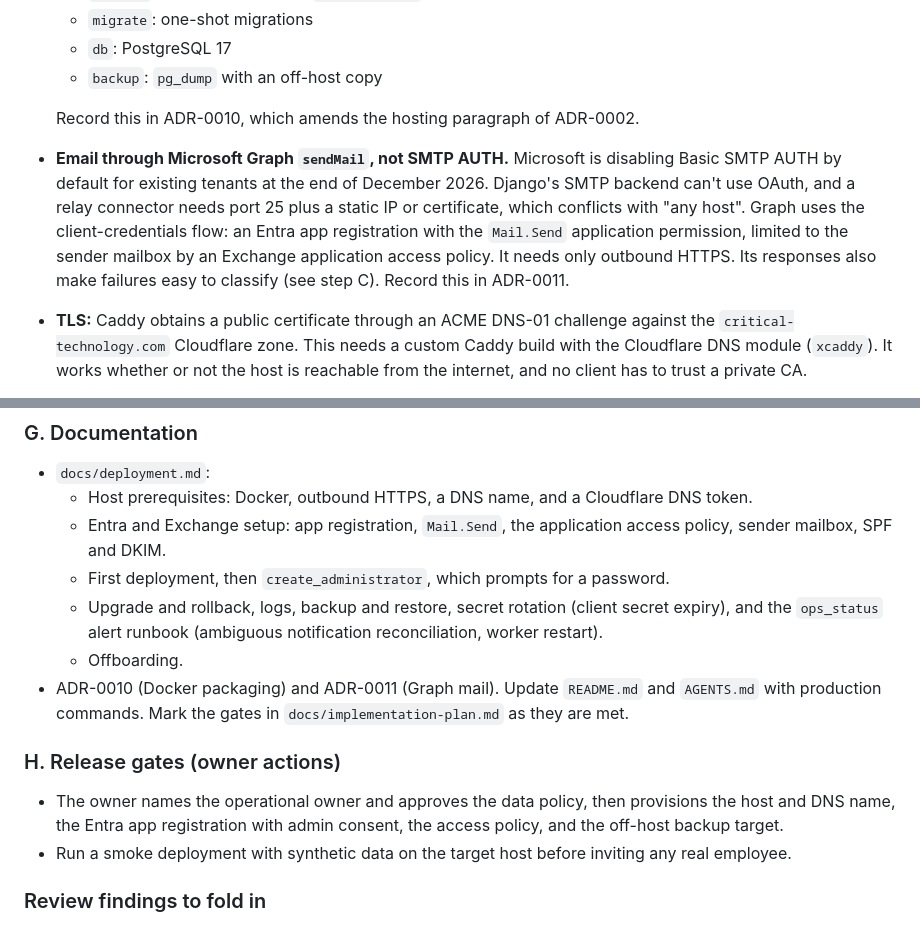
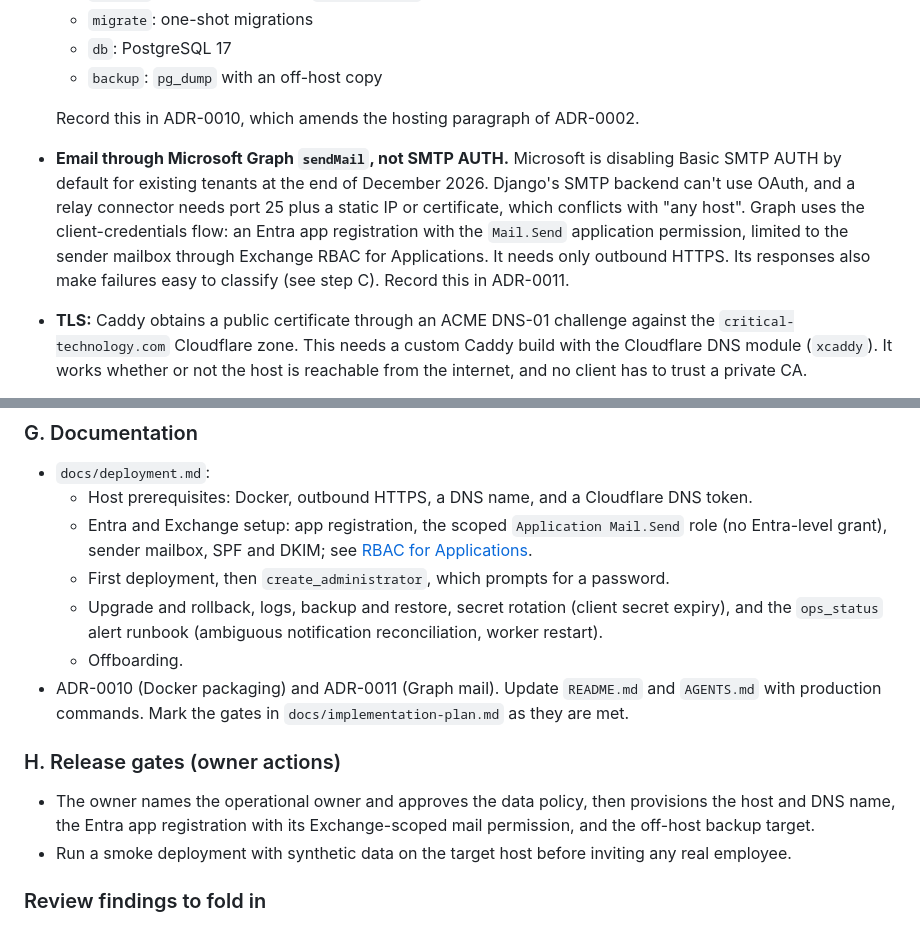
Before and after one commit to cts-janderson/employee-training-app, a Markdown page: docs/plans/30-production-deployment.md, 2 parts joined by grey strips. Drawn GitHub-style.

```diff
--- a/docs/plans/30-production-deployment.md
+++ b/docs/plans/30-production-deployment.md
@@ -26,7 +26,7 @@ Outcome: one Docker Compose stack that runs on any Linux host with outbound HTTP
   - `backup`: `pg_dump` with an off-host copy
 
   Record this in ADR-0010, which amends the hosting paragraph of ADR-0002.
-- **Email through Microsoft Graph `sendMail`, not SMTP AUTH.** Microsoft is disabling Basic SMTP AUTH by default for existing tenants at the end of December 2026. Django's SMTP backend can't use OAuth, and a relay connector needs port 25 plus a static IP or certificate, which conflicts with "any host". Graph uses the client-credentials flow: an Entra app registration with the `Mail.Send` application permission, limited to the sender mailbox by an Exchange application access policy. It needs only outbound HTTPS. Its responses also make failures easy to classify (see step C). Record this in ADR-0011.
+- **Email through Microsoft Graph `sendMail`, not SMTP AUTH.** Microsoft is disabling Basic SMTP AUTH by default for existing tenants at the end of December 2026. Django's SMTP backend can't use OAuth, and a relay connector needs port 25 plus a static IP or certificate, which conflicts with "any host". Graph uses the client-credentials flow: an Entra app registration with the `Mail.Send` application permission, limited to the sender mailbox through Exchange RBAC for Applications. It needs only outbound HTTPS. Its responses also make failures easy to classify (see step C). Record this in ADR-0011.
 - **TLS:** Caddy obtains a public certificate through an ACME DNS-01 challenge against the `critical-technology.com` Cloudflare zone. This needs a custom Caddy build with the Cloudflare DNS module (`xcaddy`). It works whether or not the host is reachable from the internet, and no client has to trust a private CA.
 - **Rate limits:** stored in a dedicated PostgreSQL counter table with an atomic upsert, not in Django's `DatabaseCache`. That cache's `incr` isn't atomic, it resets expiry, and culling can drop live counters.
 - **Stub isolation:** production runs with `DJANGO_DEBUG=0` and `DEV_AUTH_STUB=0`. The existing `ImproperlyConfigured` guard enforces this.
@@ -116,7 +116,7 @@ Done; see **Status** below. These parts move to later steps:
 
 - `docs/deployment.md`:
   - Host prerequisites: Docker, outbound HTTPS, a DNS name, and a Cloudflare DNS token.
-  - Entra and Exchange setup: app registration, `Mail.Send`, the application access policy, sender mailbox, SPF and DKIM.
+  - Entra and Exchange setup: app registration, the scoped `Application Mail.Send` role (no Entra-level grant), sender mailbox, SPF and DKIM; see [RBAC for Applications](https://learn.microsoft.com/en-us/exchange/permissions-exo/application-rbac).
   - First deployment, then `create_administrator`, which prompts for a password.
   - Upgrade and rollback, logs, backup and restore, secret rotation (client secret expiry), and the `ops_status` alert runbook (ambiguous notification reconciliation, worker restart).
   - Offboarding.
@@ -124,7 +124,7 @@ Done; see **Status** below. These parts move to later steps:
 
 ### H. Release gates (owner actions)
 
-- The owner names the operational owner and approves the data policy, then provisions the host and DNS name, the Entra app registration with admin consent, the access policy, and the off-host backup target.
+- The owner names the operational owner and approves the data policy, then provisions the host and DNS name, the Entra app registration with its Exchange-scoped mail permission, and the off-host backup target.
 - Run a smoke deployment with synthetic data on the target host before inviting any real employee.
 
 ### Review findings to fold in
```
Also changed, not shown: docs/adr/0011-email-through-microsoft-graph.md (+2 -2 lines).
